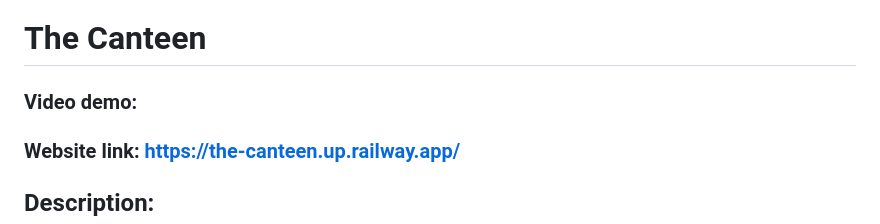
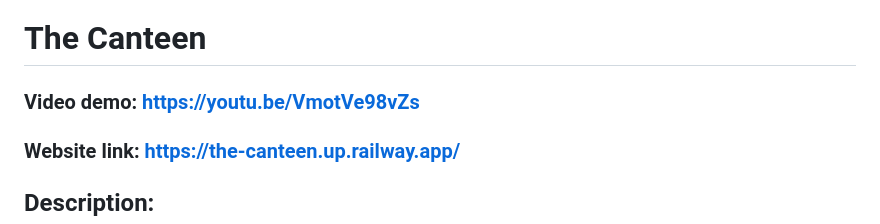
Before and after one commit to asahria2006/the-cantine, a Markdown page: README.md, the part around the change. GitHub-like rendering.

Commit message:
Youtube project demo video link update

```diff
--- a/README.md
+++ b/README.md
@@ -1,6 +1,6 @@
 # The Canteen
 
-### Video demo: <link>
+### Video demo: https://youtu.be/VmotVe98vZs
 ### Website link: https://the-canteen.up.railway.app/
 
 ## Description:
```
